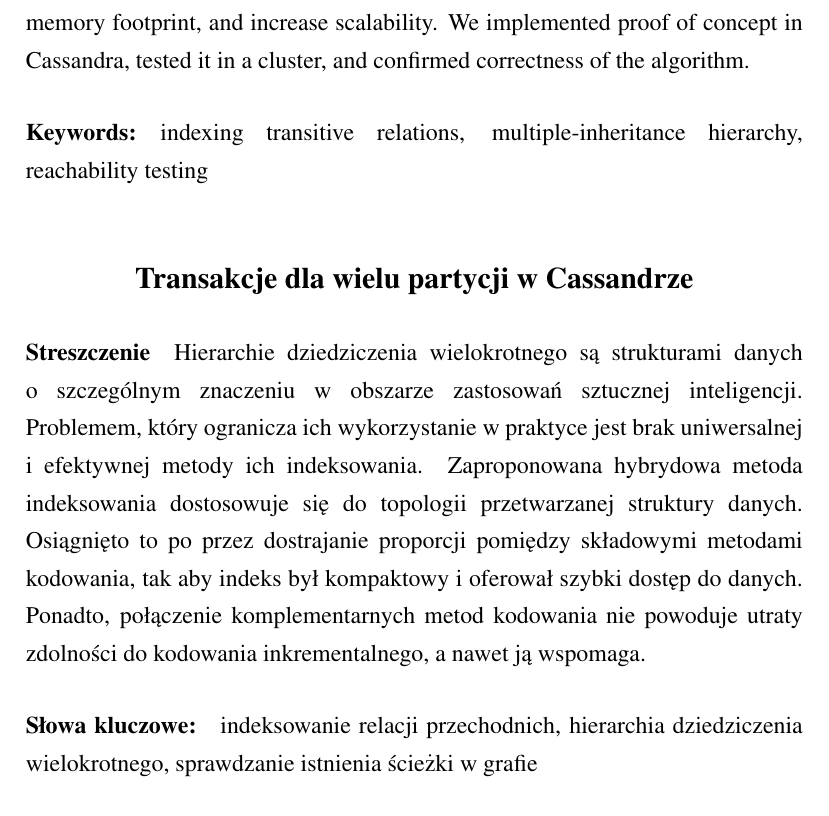
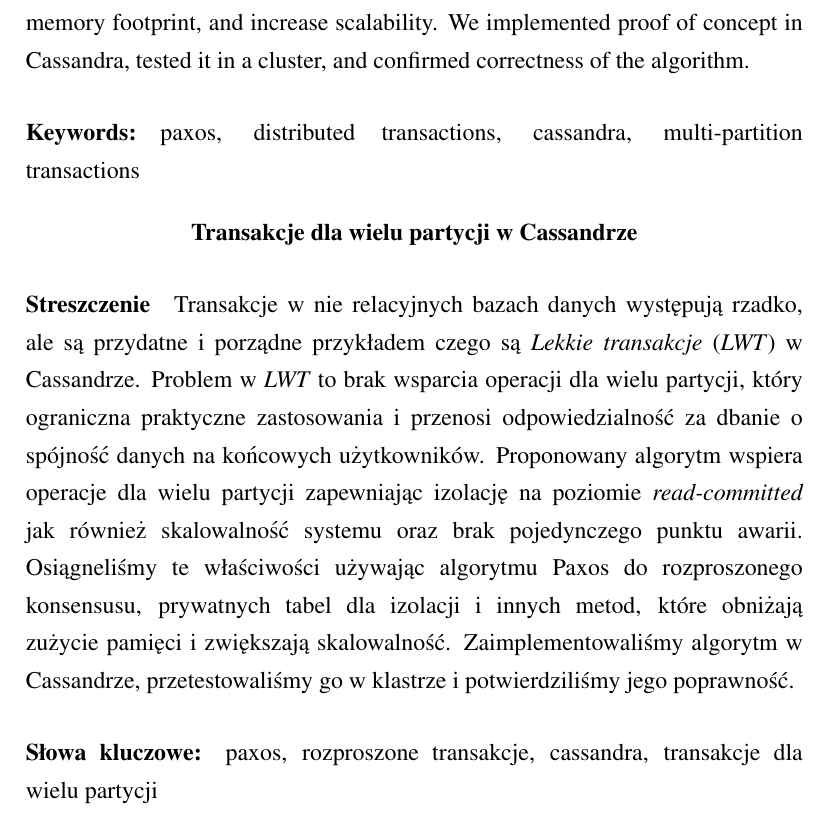
Before and after one commit to mklew/mpp-thesis, a LaTeX thesis (thesis.tex, which reads abstract.tex): part of page 3 of 74, cut so that both start at the same text. Compiled offline with pdfLaTeX.

Commit message:
abstract in polish

```diff
--- a/abstract.tex
+++ b/abstract.tex
@@ -7,41 +7,20 @@
 We achieved this by using \paxos algorithm for the distributed consensus, private memtables for isolation, and other techniques, which reduce memory footprint, and increase scalability.
 We implemented proof of concept in Cassandra, tested it in a cluster, and confirmed correctness of the algorithm.
 
-% Multiple-inheritance hierarchies are data structures of a high importance in the area of
-% the artificial intelligence.
-% The problem with them is lack of comprehensive and efficient methods of indexing, which
-% limits the practical applications.
-% The proposed hybrid indexing method can adapt to the particular topology of the data
-% structure being processed.
-% We have achieved this by tuning the proportion between the member encoding methods to gain
-% compactness of the index and fast responses of the search requests.
-% Moreover, we have found that combining a few methods
-% together preserves and even improves the ability to encode the changes incrementally.
-
-% We have devised two member encoding methods: the first that bases on inheritance of some features and the second that
-% bases on numbering schemes. The correctness of the developed solutions has been proved and their performance has been
-% evaluated in the testing environment. The results show the characteristics of the hybrid index and prove its
-% efficiency.
-
-\paragraph{Keywords:} indexing transitive relations, multiple-inheritance hierarchy, reachability testing
+\paragraph{Keywords:} paxos, distributed transactions, cassandra, multi-partition transactions
 
 \begin{center}
-\vspace*{\baselineskip}
-    \fontseries{b}\fontsize{15pt}{18pt}\selectfont
+%\vspace*{\baselineskip}
+    \fontseries{b}\fontsize{12pt}{14pt}\selectfont
       Transakcje dla wielu partycji w Cassandrze  \\
 \end{center}
-\paragraph{Streszczenie} Hierarchie dziedziczenia wielokrotnego są strukturami danych o szczególnym znaczeniu w
-obszarze zastosowań sztucznej inteligencji. Problemem, który ogranicza ich wykorzystanie w praktyce jest brak
-uniwersalnej i efektywnej metody ich indeksowania. Zaproponowana hybrydowa metoda indeksowania dostosowuje się do
-topologii przetwarzanej struktury danych. Osiągnięto to po przez dostrajanie proporcji pomiędzy składowymi metodami
-kodowania, tak aby indeks był kompaktowy i oferował szybki dostęp do danych. Ponadto, połączenie komplementarnych metod
-kodowania nie powoduje utraty zdolności do kodowania inkrementalnego, a nawet ją wspomaga.
+\paragraph{Streszczenie}
+Transakcje w nie relacyjnych bazach danych występują rzadko, ale są przydatne i porządne przykładem czego są \emph{Lekkie transakcje} (\lwt) w Cassandrze.
+Problem w \lwt to brak wsparcia operacji dla wielu partycji, który ograniczna praktyczne zastosowania i przenosi odpowiedzialność za dbanie o spójność danych na końcowych użytkowników.
+Proponowany algorytm wspiera operacje dla wielu partycji zapewniając izolację na poziomie \emph{read-committed} jak również skalowalność systemu oraz brak pojedynczego punktu awarii.
+Osiągneliśmy te właściwości używając algorytmu Paxos do rozproszonego konsensusu, prywatnych tabel dla izolacji i innych metod, które obniżają zużycie pamięci i zwiększają skalowalność.
+Zaimplementowaliśmy algorytm w Cassandrze, przetestowaliśmy go w klastrze i potwierdziliśmy jego poprawność.
 
-% W ramach pracy stworzone zostały dwie składowe metody kodowania: jedna bazująca na dziedziczeniu cech, druga bazująca na
-% schematach numerowania. Poprawność opracowanych rozwiązań została udowodniona, a wydajność sprawdzona w środowisku
-% testowym. Wyniki obrazują charakterystykę hybrydowej metody indeksowania i dowodzą jej efektywności.
-
-\paragraph{Słowa kluczowe:} indeksowanie relacji przechodnich, hierarchia dziedziczenia wielokrotnego, sprawdzanie
-istnienia ścieżki w grafie
+\paragraph{Słowa kluczowe:} paxos, rozproszone transakcje, cassandra, transakcje dla wielu partycji
 
 \pagenumbering{gobble}
```
